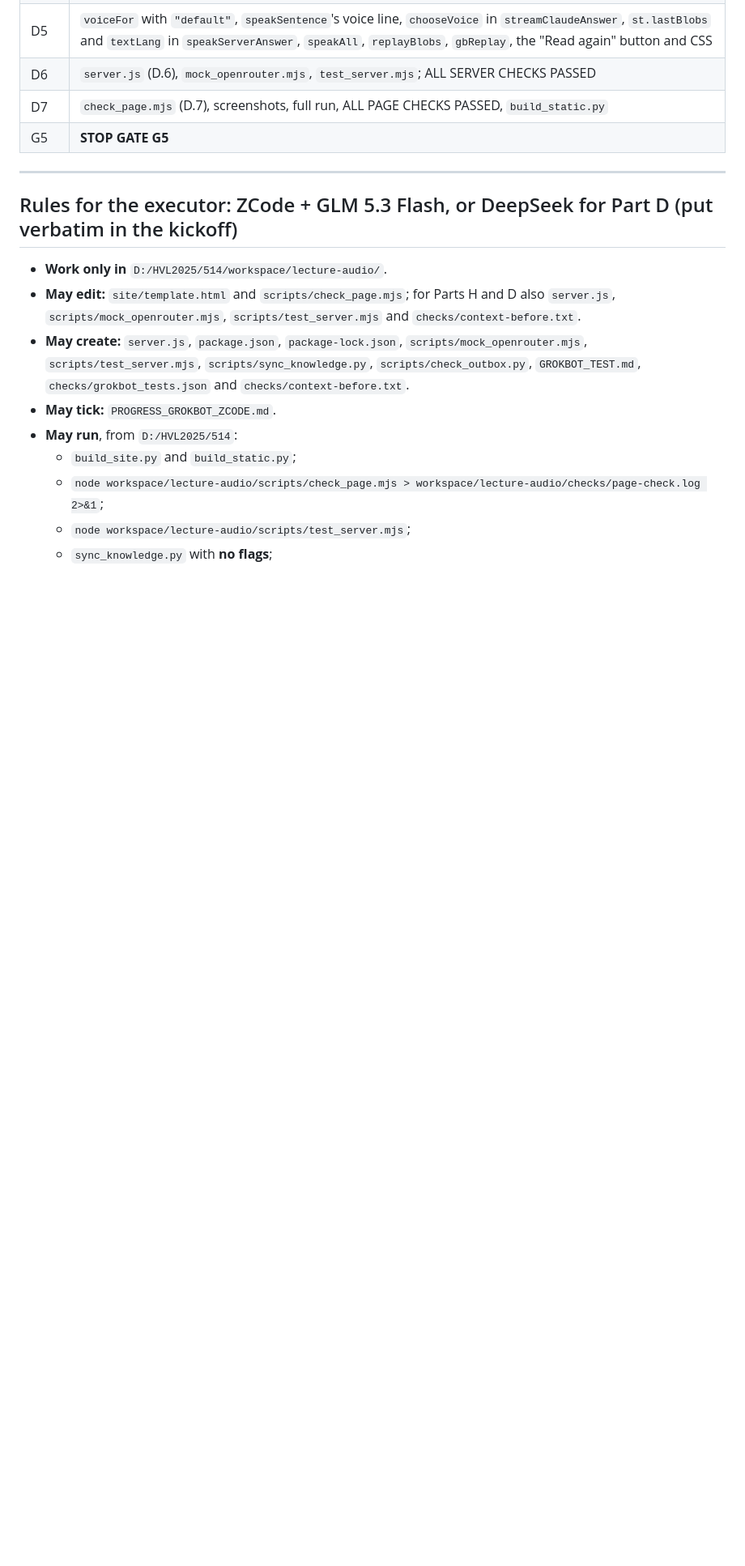
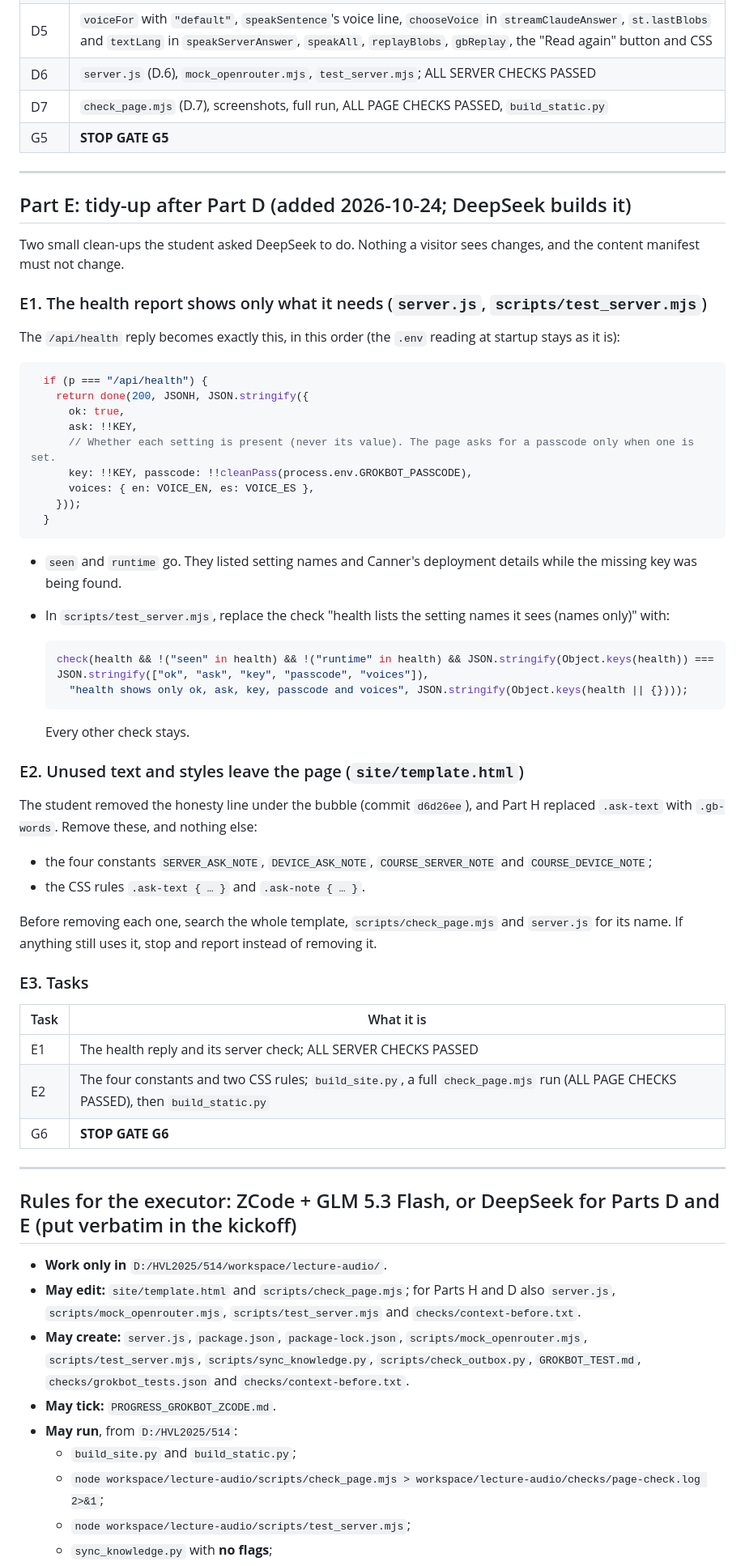
Before and after one commit to uset82/INN514, a Markdown page: GROKBOT_PLAN.md, the part around one of its changes. Shown at 81% size. Drawn GitHub-style; blank space fills up the shorter version.

````diff
--- a/GROKBOT_PLAN.md
+++ b/GROKBOT_PLAN.md
@@ -1487,7 +1487,55 @@ function gbReplay() {
 
 ---
 
-## Rules for the executor: ZCode + GLM 5.3 Flash, or DeepSeek for Part D (put verbatim in the kickoff)
+## Part E: tidy-up after Part D (added 2026-10-24; DeepSeek builds it)
+
+Two small clean-ups the student asked DeepSeek to do. Nothing a visitor sees changes, and the content manifest must not change.
+
+### E1. The health report shows only what it needs (`server.js`, `scripts/test_server.mjs`)
+
+The `/api/health` reply becomes exactly this, in this order (the `.env` reading at startup stays as it is):
+
+```js
+  if (p === "/api/health") {
+    return done(200, JSONH, JSON.stringify({
+      ok: true,
+      ask: !!KEY,
+      // Whether each setting is present (never its value). The page asks for a passcode only when one is set.
+      key: !!KEY, passcode: !!cleanPass(process.env.GROKBOT_PASSCODE),
+      voices: { en: VOICE_EN, es: VOICE_ES },
+    }));
+  }
+```
+
+- `seen` and `runtime` go. They listed setting names and Canner's deployment details while the missing key was being found.
+- In `scripts/test_server.mjs`, replace the check "health lists the setting names it sees (names only)" with:
+
+  ```js
+  check(health && !("seen" in health) && !("runtime" in health) && JSON.stringify(Object.keys(health)) === JSON.stringify(["ok", "ask", "key", "passcode", "voices"]),
+    "health shows only ok, ask, key, passcode and voices", JSON.stringify(Object.keys(health || {})));
+  ```
+
+  Every other check stays.
+
+### E2. Unused text and styles leave the page (`site/template.html`)
+
+The student removed the honesty line under the bubble (commit `d6d26ee`), and Part H replaced `.ask-text` with `.gb-words`. Remove these, and nothing else:
+- the four constants `SERVER_ASK_NOTE`, `DEVICE_ASK_NOTE`, `COURSE_SERVER_NOTE` and `COURSE_DEVICE_NOTE`;
+- the CSS rules `.ask-text { … }` and `.ask-note { … }`.
+
+Before removing each one, search the whole template, `scripts/check_page.mjs` and `server.js` for its name. If anything still uses it, stop and report instead of removing it.
+
+### E3. Tasks
+
+| Task | What it is |
+|---|---|
+| E1 | The health reply and its server check; ALL SERVER CHECKS PASSED |
+| E2 | The four constants and two CSS rules; `build_site.py`, a full `check_page.mjs` run (ALL PAGE CHECKS PASSED), then `build_static.py` |
+| G6 | **STOP GATE G6** |
+
+---
+
+## Rules for the executor: ZCode + GLM 5.3 Flash, or DeepSeek for Parts D and E (put verbatim in the kickoff)
 
 - **Work only in** `D:/HVL2025/514/workspace/lecture-audio/`.
 - **May edit:** `site/template.html` and `scripts/check_page.mjs`; for Parts H and D also `server.js`, `scripts/mock_openrouter.mjs`, `scripts/test_server.mjs` and `checks/context-before.txt`.
````
Also changed, not shown: other parts of GROKBOT_PLAN.md (+6 -0 lines), GROKBOT_DEEPSEEK_KICKOFF.md (+9 -8 lines), PROGRESS_GROKBOT_ZCODE.md (+10 -2 lines).
